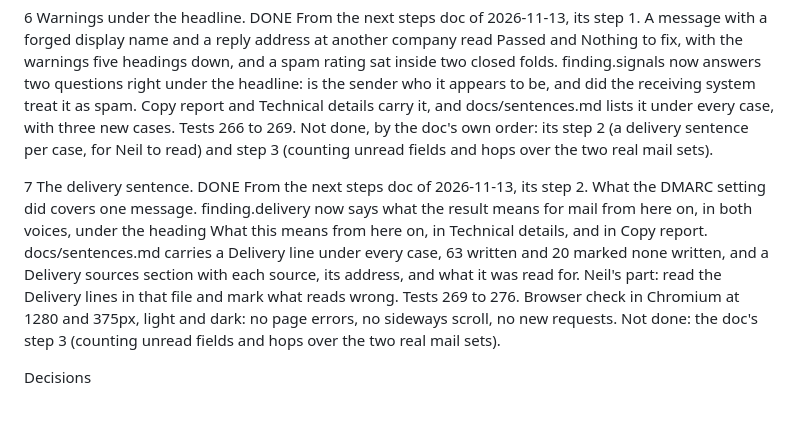
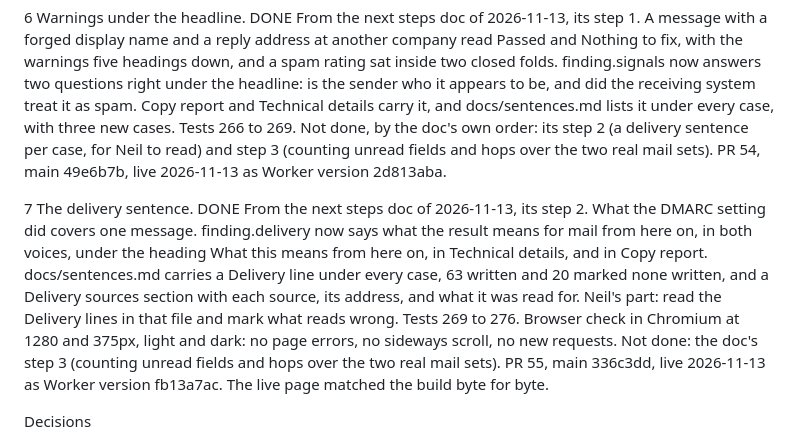
Before and after one commit to marmot7775/email-header-decoder, a Markdown page: docs/plan.md, the part around the change. GitHub-like rendering; blank space fills up the shorter version.

Commit message:
Plan: record the step 6 and step 7 commits and deploys (#56)
Co-authored-by: Claude <noreply@anthropic.com>

```diff
--- a/docs/plan.md
+++ b/docs/plan.md
@@ -157,7 +157,8 @@ is handed out only after that. Status as of 2026-11-13.
    case, with three new cases. Tests 266 to 269. Not done, by the
    doc's own order: its step 2 (a delivery sentence per case, for
    Neil to read) and step 3 (counting unread fields and hops over
-   the two real mail sets).
+   the two real mail sets). PR 54, main 49e6b7b, live 2026-11-13
+   as Worker version 2d813aba.
 
 7  The delivery sentence.                                   DONE
    From the next steps doc of 2026-11-13, its step 2. What the
@@ -172,7 +173,9 @@ is handed out only after that. Status as of 2026-11-13.
    to 276. Browser check in Chromium at 1280 and 375px, light and
    dark: no page errors, no sideways scroll, no new requests. Not
    done: the doc's step 3 (counting unread fields and hops over the
-   two real mail sets).
+   two real mail sets). PR 55, main 336c3dd, live 2026-11-13 as
+   Worker version fb13a7ac. The live page matched the build byte
+   for byte.
 
 Decisions
 
```
